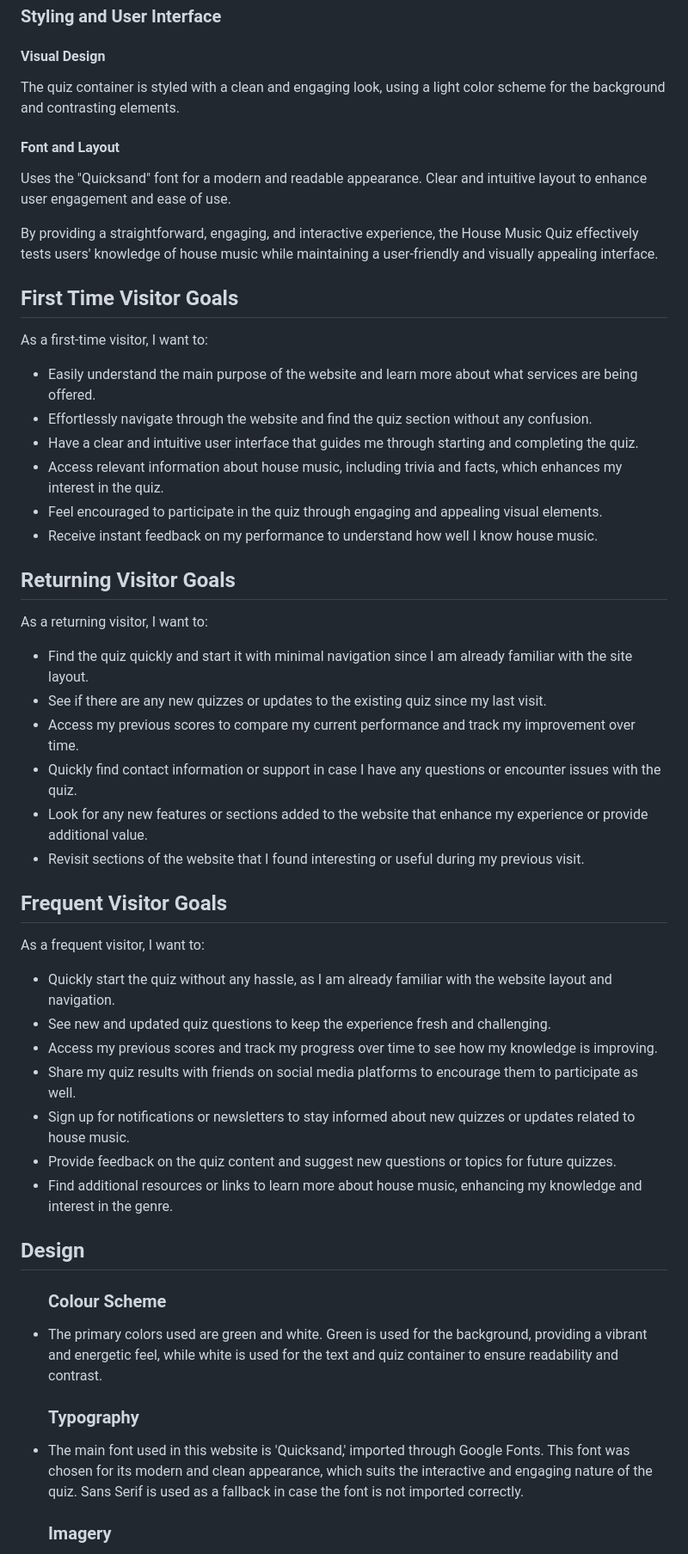
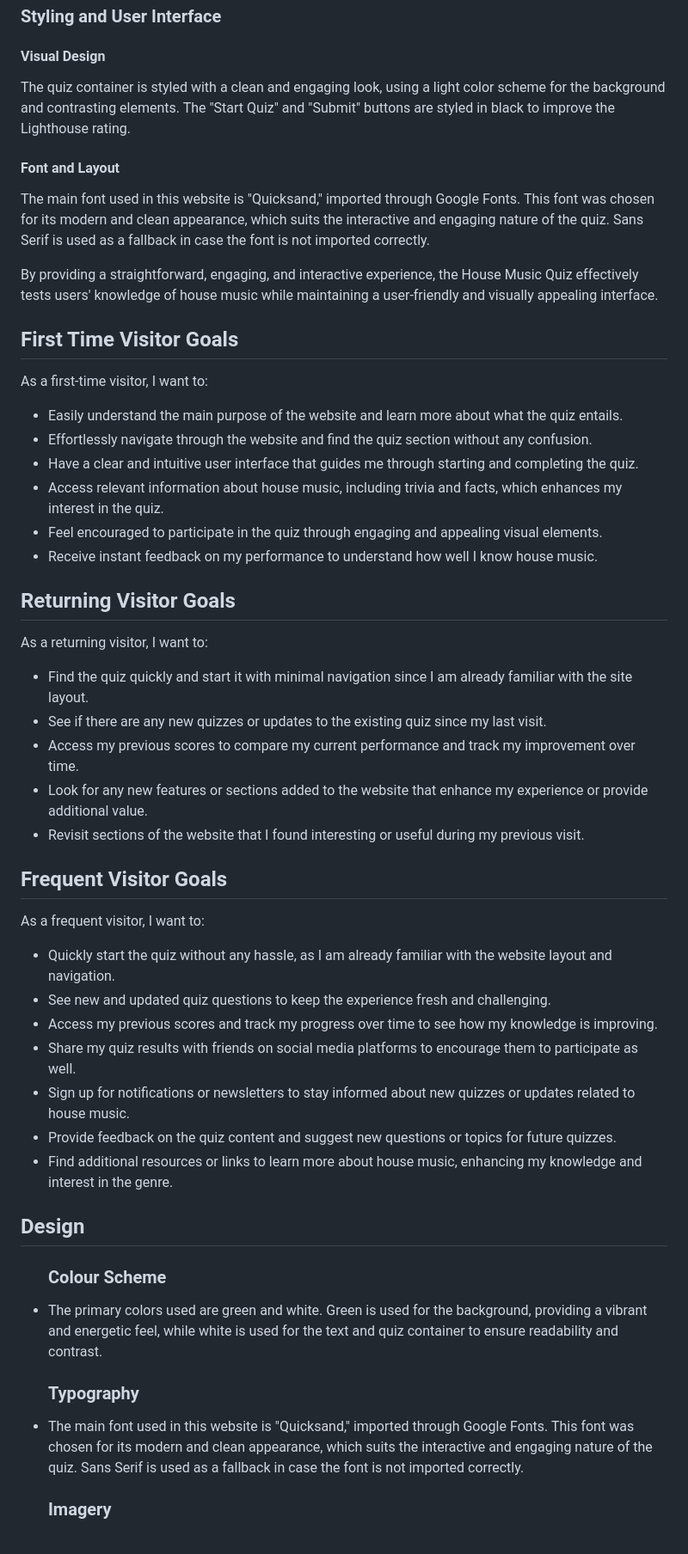
Before and after one commit to desmac96/project-2-house-music-quiz, a Markdown page: README.md, the part around the change printed below. Shown: that part at 86% size. GitHub-like rendering.

Commit message:
clean up readme

```diff
--- a/README.md
+++ b/README.md
@@ -88,12 +88,12 @@
 
 <h4>Visual Design</h4>
 <p>
-    The quiz container is styled with a clean and engaging look, using a light color scheme for the background and contrasting elements.
+    The quiz container is styled with a clean and engaging look, using a light color scheme for the background and contrasting elements. The "Start Quiz" and "Submit" buttons are styled in black to improve the Lighthouse rating.
 </p>
 
 <h4>Font and Layout</h4>
 <p>
-    Uses the "Quicksand" font for a modern and readable appearance. Clear and intuitive layout to enhance user engagement and ease of use.
+    The main font used in this website is "Quicksand," imported through Google Fonts. This font was chosen for its modern and clean appearance, which suits the interactive and engaging nature of the quiz. Sans Serif is used as a fallback in case the font is not imported correctly.
 </p>
 
 <p>
@@ -101,12 +101,10 @@
 </p>
 
 <h2>First Time Visitor Goals</h2>
-<p>
-As a first-time visitor, I want to:
-</p>
+<p>As a first-time visitor, I want to:</p>
 
 <ul>
-    <li>Easily understand the main purpose of the website and learn more about what services are being offered.</li>
+    <li>Easily understand the main purpose of the website and learn more about what the quiz entails.</li>
     <li>Effortlessly navigate through the website and find the quiz section without any confusion.</li>
     <li>Have a clear and intuitive user interface that guides me through starting and completing the quiz.</li>
     <li>Access relevant information about house music, including trivia and facts, which enhances my interest in the quiz.</li>
@@ -115,25 +113,18 @@ As a first-time visitor, I want to:
 </ul>
 
 <h2>Returning Visitor Goals</h2>
-
-<p>
-As a returning visitor, I want to:
-</p>
+<p>As a returning visitor, I want to:</p>
 
 <ul>
     <li>Find the quiz quickly and start it with minimal navigation since I am already familiar with the site layout.</li>
     <li>See if there are any new quizzes or updates to the existing quiz since my last visit.</li>
     <li>Access my previous scores to compare my current performance and track my improvement over time.</li>
-    <li>Quickly find contact information or support in case I have any questions or encounter issues with the quiz.</li>
     <li>Look for any new features or sections added to the website that enhance my experience or provide additional value.</li>
     <li>Revisit sections of the website that I found interesting or useful during my previous visit.</li>
 </ul>
 
 <h2>Frequent Visitor Goals</h2>
-
-<p>
-As a frequent visitor, I want to:
-</p>
+<p>As a frequent visitor, I want to:</p>
 
 <ul>
     <li>Quickly start the quiz without any hassle, as I am already familiar with the website layout and navigation.</li>
@@ -144,6 +135,7 @@ As a frequent visitor, I want to:
     <li>Provide feedback on the quiz content and suggest new questions or topics for future quizzes.</li>
     <li>Find additional resources or links to learn more about house music, enhancing my knowledge and interest in the genre.</li>
 </ul>
+
 <h2>Design</h2>
 
 <ul>
@@ -153,7 +145,7 @@ As a frequent visitor, I want to:
 
 <ul>
     <h3>Typography</h3>
-    <li>The main font used in this website is 'Quicksand,' imported through Google Fonts. This font was chosen for its modern and clean appearance, which suits the interactive and engaging nature of the quiz. Sans Serif is used as a fallback in case the font is not imported correctly.</li>
+    <li>The main font used in this website is "Quicksand," imported through Google Fonts. This font was chosen for its modern and clean appearance, which suits the interactive and engaging nature of the quiz. Sans Serif is used as a fallback in case the font is not imported correctly.</li>
 </ul>
 
 <ul>
```
Also changed, not shown: other parts of README.md (+58 -41 lines).
